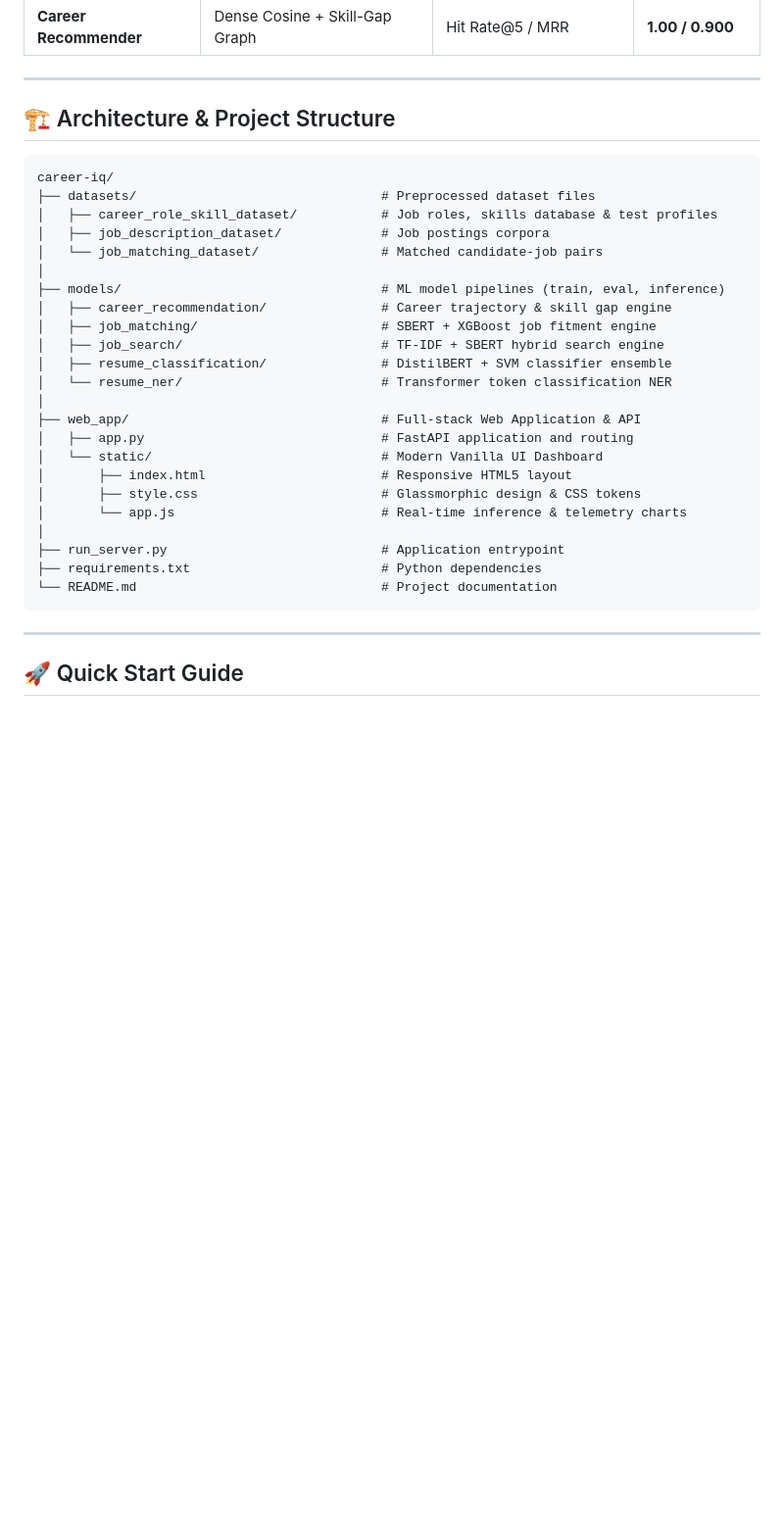
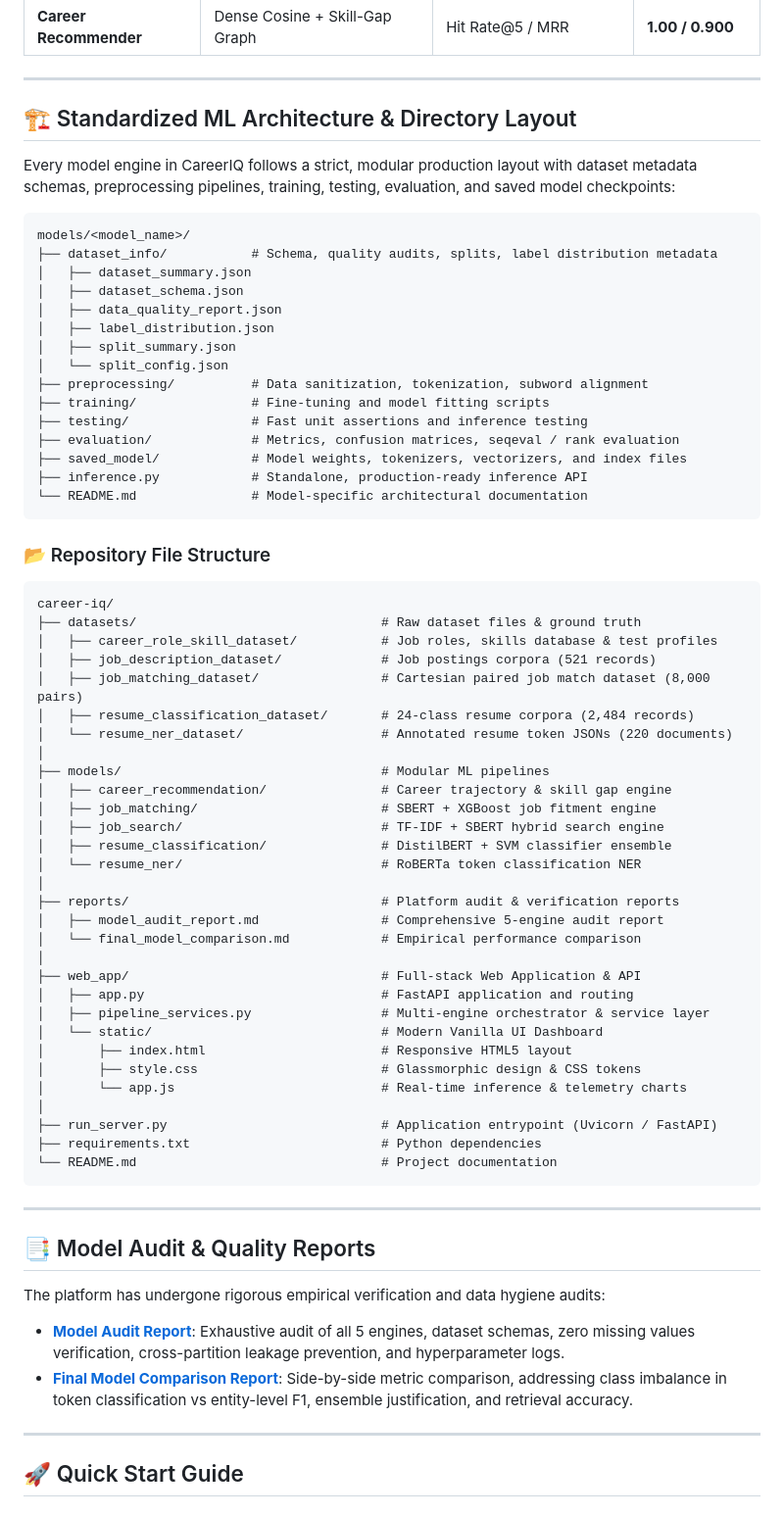
Before and after one commit to rdg17128-eng/career-iq-idp-, a Markdown page: README.md, the part around the change. Shown at 98% size. GitHub-like rendering; blank space fills up the shorter version.

Commit message:
docs: update README with standardized ML architecture and audit reports reference

````diff
--- a/README.md
+++ b/README.md
@@ -122,33 +122,69 @@ flowchart TD
 
 ---
 
-## 🏗️ Architecture & Project Structure
+## 🏗️ Standardized ML Architecture & Directory Layout
+
+Every model engine in CareerIQ follows a strict, modular production layout with dataset metadata schemas, preprocessing pipelines, training, testing, evaluation, and saved model checkpoints:
 
 ```
+models/<model_name>/
+├── dataset_info/           # Schema, quality audits, splits, label distribution metadata
+│   ├── dataset_summary.json
+│   ├── dataset_schema.json
+│   ├── data_quality_report.json
+│   ├── label_distribution.json
+│   ├── split_summary.json
+│   └── split_config.json
+├── preprocessing/          # Data sanitization, tokenization, subword alignment
+├── training/               # Fine-tuning and model fitting scripts
+├── testing/                # Fast unit assertions and inference testing
+├── evaluation/             # Metrics, confusion matrices, seqeval / rank evaluation
+├── saved_model/            # Model weights, tokenizers, vectorizers, and index files
+├── inference.py            # Standalone, production-ready inference API
+└── README.md               # Model-specific architectural documentation
+```
+
+### 📂 Repository File Structure
+```
 career-iq/
-├── datasets/                                # Preprocessed dataset files
+├── datasets/                                # Raw dataset files & ground truth
 │   ├── career_role_skill_dataset/           # Job roles, skills database & test profiles
-│   ├── job_description_dataset/             # Job postings corpora
-│   └── job_matching_dataset/                # Matched candidate-job pairs
+│   ├── job_description_dataset/             # Job postings corpora (521 records)
+│   ├── job_matching_dataset/                # Cartesian paired job match dataset (8,000 pairs)
+│   ├── resume_classification_dataset/       # 24-class resume corpora (2,484 records)
+│   └── resume_ner_dataset/                  # Annotated resume token JSONs (220 documents)
 │
-├── models/                                  # ML model pipelines (train, eval, inference)
+├── models/                                  # Modular ML pipelines
 │   ├── career_recommendation/               # Career trajectory & skill gap engine
 │   ├── job_matching/                        # SBERT + XGBoost job fitment engine
 │   ├── job_search/                          # TF-IDF + SBERT hybrid search engine
 │   ├── resume_classification/               # DistilBERT + SVM classifier ensemble
-│   └── resume_ner/                          # Transformer token classification NER
+│   └── resume_ner/                          # RoBERTa token classification NER
+│
+├── reports/                                 # Platform audit & verification reports
+│   ├── model_audit_report.md                # Comprehensive 5-engine audit report
+│   └── final_model_comparison.md            # Empirical performance comparison
 │
 ├── web_app/                                 # Full-stack Web Application & API
 │   ├── app.py                               # FastAPI application and routing
+│   ├── pipeline_services.py                 # Multi-engine orchestrator & service layer
 │   └── static/                              # Modern Vanilla UI Dashboard
 │       ├── index.html                       # Responsive HTML5 layout
 │       ├── style.css                        # Glassmorphic design & CSS tokens
 │       └── app.js                           # Real-time inference & telemetry charts
 │
-├── run_server.py                            # Application entrypoint
+├── run_server.py                            # Application entrypoint (Uvicorn / FastAPI)
 ├── requirements.txt                         # Python dependencies
 └── README.md                                # Project documentation
 ```
+
+---
+
+## 📑 Model Audit & Quality Reports
+
+The platform has undergone rigorous empirical verification and data hygiene audits:
+- **[Model Audit Report](reports/model_audit_report.md)**: Exhaustive audit of all 5 engines, dataset schemas, zero missing values verification, cross-partition leakage prevention, and hyperparameter logs.
+- **[Final Model Comparison Report](reports/final_model_comparison.md)**: Side-by-side metric comparison, addressing class imbalance in token classification vs entity-level F1, ensemble justification, and retrieval accuracy.
 
 ---
 
````
